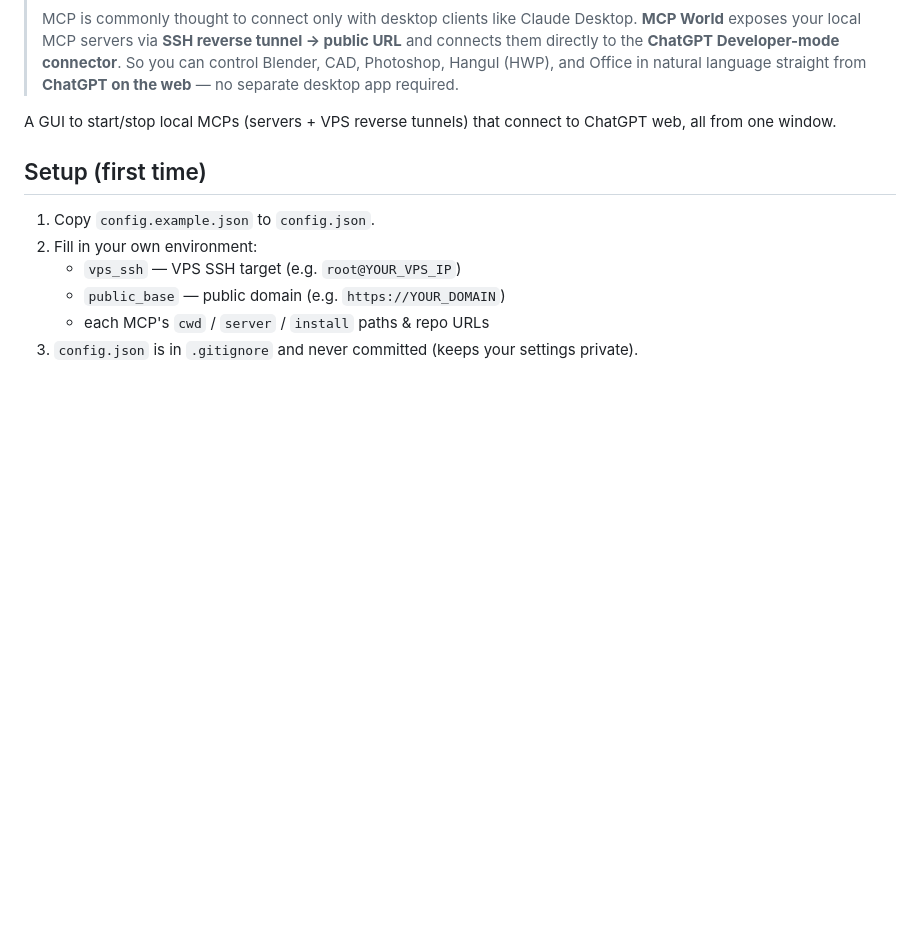
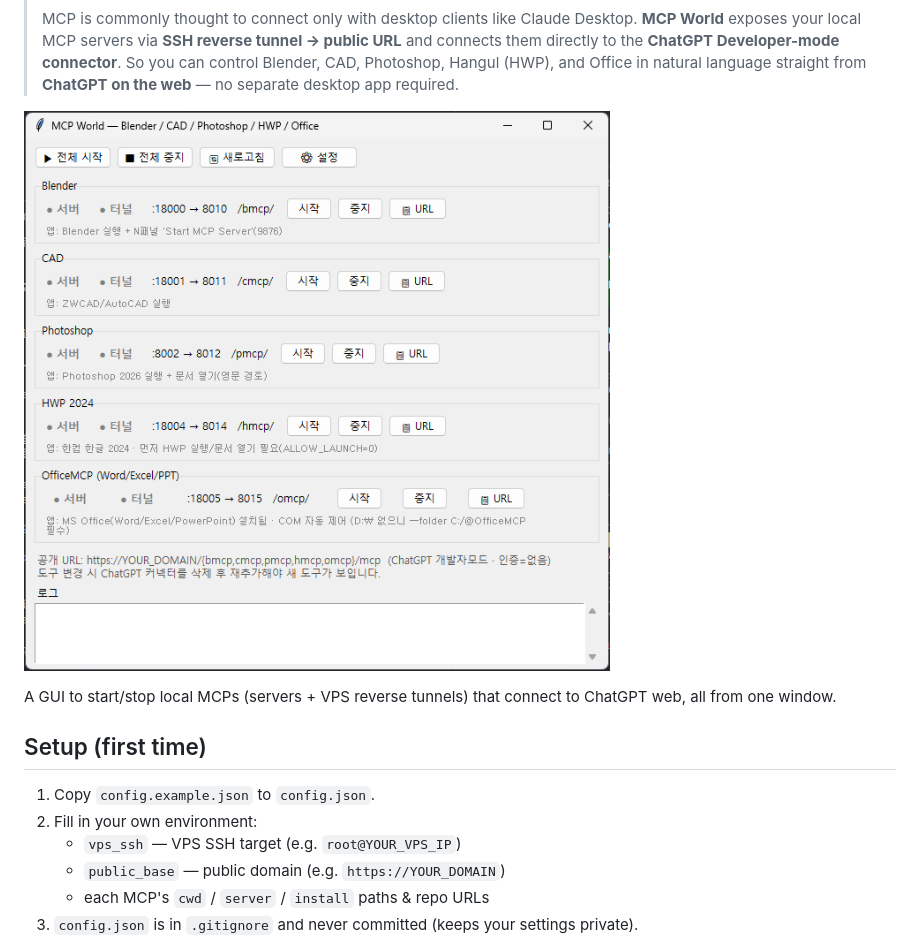
Before and after one commit to JS190-prog/mcpworld, a Markdown page: README_en.md, the part around the change. GitHub-like rendering; pictures changed too: docs/screenshot.png (added); blank space fills up the shorter version.

```diff
--- a/README_en.md
+++ b/README_en.md
@@ -13,6 +13,8 @@
 > and connects them directly to the **ChatGPT Developer-mode connector**. So you can
 > control Blender, CAD, Photoshop, Hangul (HWP), and Office in natural language
 > straight from **ChatGPT on the web** — no separate desktop app required.
+
+![MCP World GUI](docs/screenshot.png)
 
 A GUI to start/stop local MCPs (servers + VPS reverse tunnels) that connect to ChatGPT web, all from one window.
 
```
Also changed, not shown: README.md (+2 -0 lines), 1 other file.
